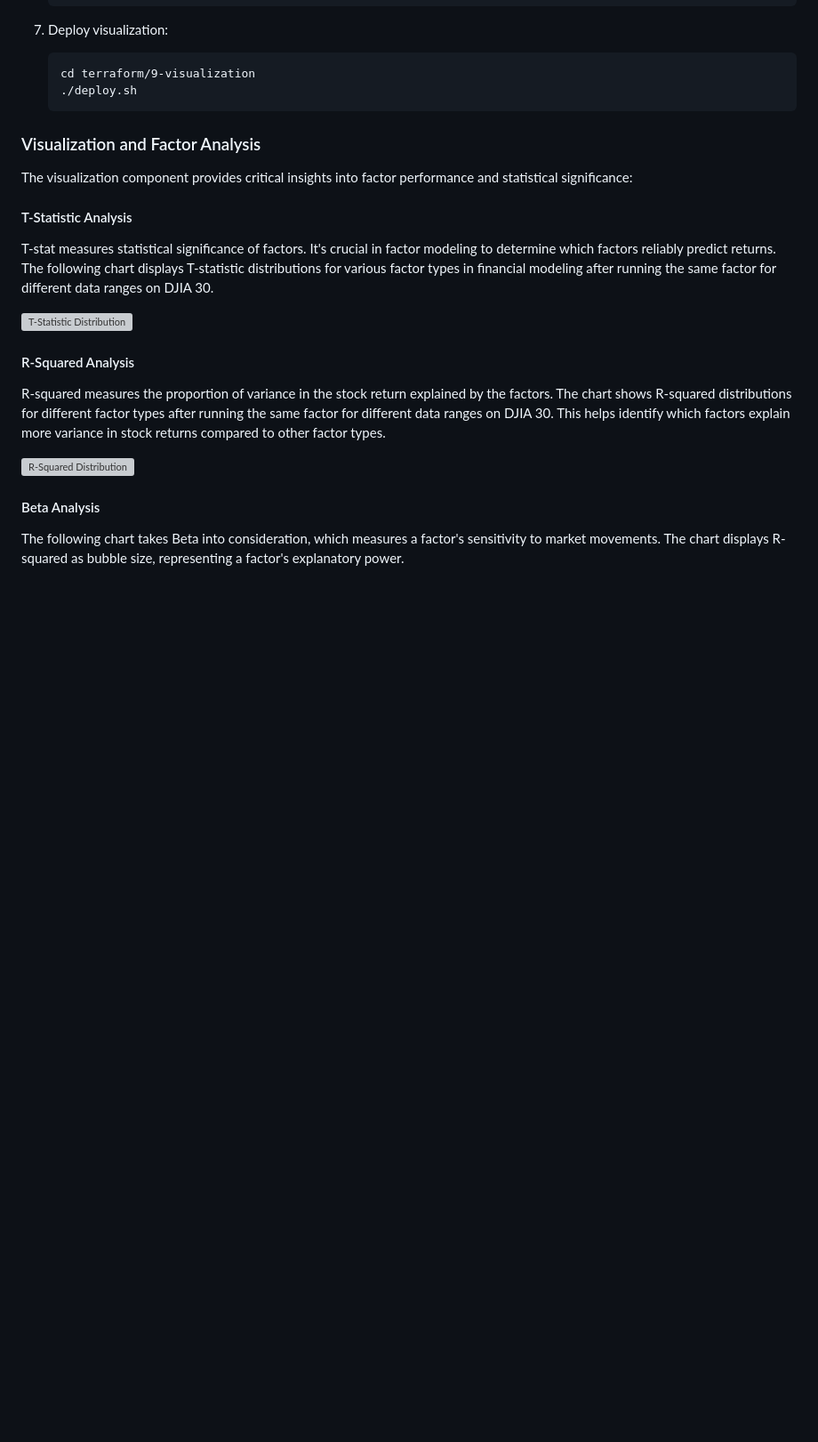
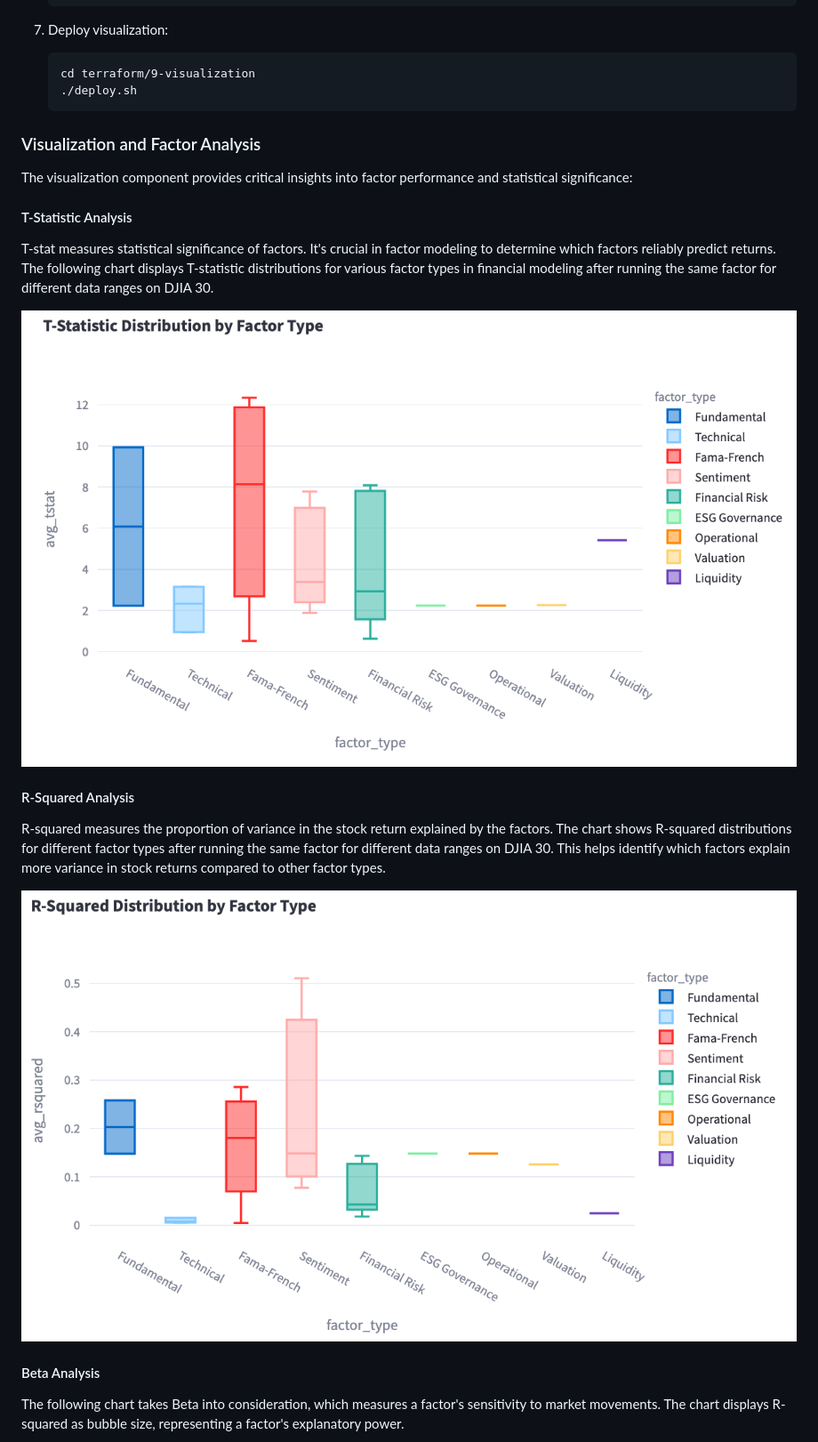
Before and after one commit to aws-samples/sample-tech-for-trading, a Markdown page: factor-mining/README.md, the part around one of its changes. Shown at 89% size. Rendered like a GitHub page; pictures changed too: factor-mining/docs/fm-r-squared.jpg (added), factor-mining/docs/fm-t-stat.jpg (added); blank space fills up the shorter version; grey boxes are pictures that could not be loaded.

Commit message:
initialization

```diff
--- a/factor-mining/README.md
+++ b/factor-mining/README.md
@@ -124,12 +124,12 @@ The visualization component provides critical insights into factor performance a
 #### T-Statistic Analysis
 T-stat measures statistical significance of factors. It's crucial in factor modeling to determine which factors reliably predict returns. The following chart displays T-statistic distributions for various factor types in financial modeling after running the same factor for different data ranges on DJIA 30.
 
-![T-Statistic Distribution](docs/fm%20t-stat.jpg)
+![T-Statistic Distribution](docs/fm-t-stat.jpg)
 
 #### R-Squared Analysis
 R-squared measures the proportion of variance in the stock return explained by the factors. The chart shows R-squared distributions for different factor types after running the same factor for different data ranges on DJIA 30. This helps identify which factors explain more variance in stock returns compared to other factor types.
 
-![R-Squared Distribution](docs/fm%20r-squared.jpg)
+![R-Squared Distribution](docs/fm-r-squared.jpg)
 
 #### Beta Analysis
 The following chart takes Beta into consideration, which measures a factor's sensitivity to market movements. The chart displays R-squared as bubble size, representing a factor's explanatory power.
```
Also changed, not shown: other parts of factor-mining/README.md (+1 -1 lines), factor-mining/docs/fm-beta.jpg (added).
